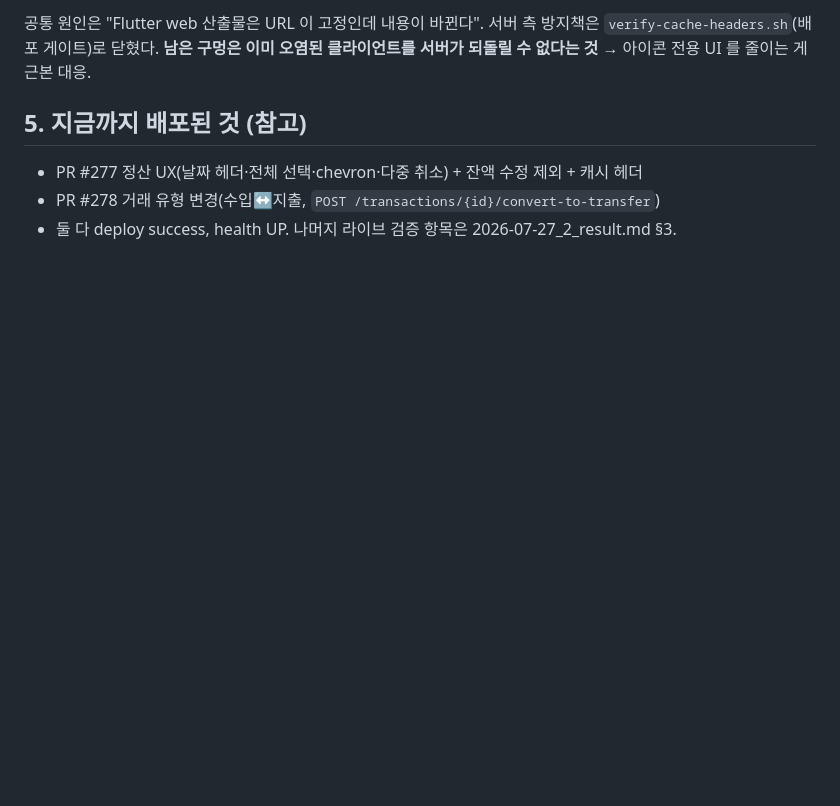
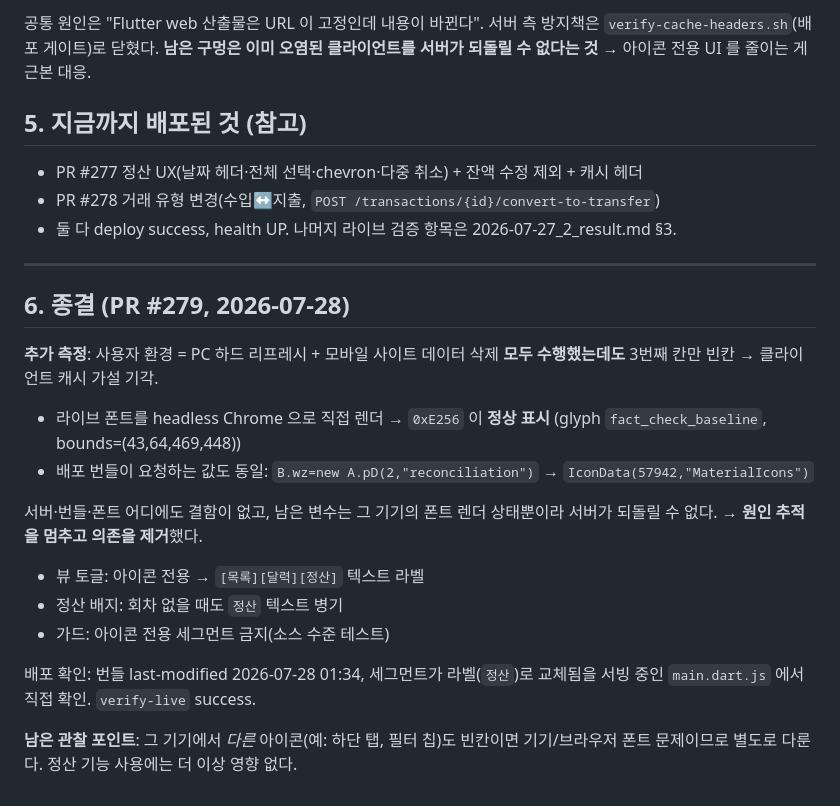
Before and after one commit to AIVA-SaaS/budget-book, a Markdown page: docs/sessions/2026-07-28_icon-missing-handoff.md, the part around the change. Rendered like a GitHub page; blank space fills up the shorter version.

Commit message:
docs(session): 정산 아이콘 건 종결 — 글리프 의존 제거로 해결(PR #279)
Co-Authored-By: Claude Opus 5 (1M context) <noreply@anthropic.com>

```diff
--- a/docs/sessions/2026-07-28_icon-missing-handoff.md
+++ b/docs/sessions/2026-07-28_icon-missing-handoff.md
@@ -58,3 +58,28 @@
 - PR #277 정산 UX(날짜 헤더·전체 선택·chevron·다중 취소) + 잔액 수정 제외 + 캐시 헤더
 - PR #278 거래 유형 변경(수입↔지출, `POST /transactions/{id}/convert-to-transfer`)
 - 둘 다 deploy success, health UP. 나머지 라이브 검증 항목은 2026-07-27_2_result.md §3.
+
+---
+
+## 6. 종결 (PR #279, 2026-07-28)
+
+**추가 측정**: 사용자 환경 = PC 하드 리프레시 + 모바일 사이트 데이터 삭제 **모두 수행했는데도**
+3번째 칸만 빈칸 → 클라이언트 캐시 가설 기각.
+
+- 라이브 폰트를 headless Chrome 으로 직접 렌더 → `0xE256` 이 **정상 표시**
+  (glyph `fact_check_baseline`, bounds=(43,64,469,448))
+- 배포 번들이 요청하는 값도 동일: `B.wz=new A.pD(2,"reconciliation")` →
+  `IconData(57942,"MaterialIcons")`
+
+서버·번들·폰트 어디에도 결함이 없고, 남은 변수는 그 기기의 폰트 렌더 상태뿐이라
+서버가 되돌릴 수 없다. → **원인 추적을 멈추고 의존을 제거**했다.
+
+- 뷰 토글: 아이콘 전용 → `[목록][달력][정산]` 텍스트 라벨
+- 정산 배지: 회차 없을 때도 `정산` 텍스트 병기
+- 가드: 아이콘 전용 세그먼트 금지(소스 수준 테스트)
+
+배포 확인: 번들 last-modified 2026-07-28 01:34, 세그먼트가 라벨(`정산`)로 교체됨을
+서빙 중인 `main.dart.js` 에서 직접 확인. `verify-live` success.
+
+**남은 관찰 포인트**: 그 기기에서 *다른* 아이콘(예: 하단 탭, 필터 칩)도 빈칸이면
+기기/브라우저 폰트 문제이므로 별도로 다룬다. 정산 기능 사용에는 더 이상 영향 없다.
```
